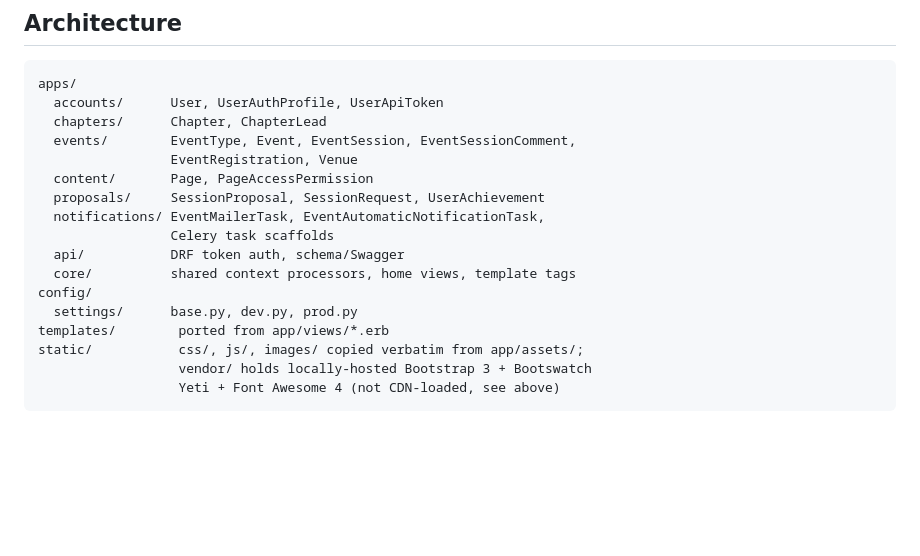
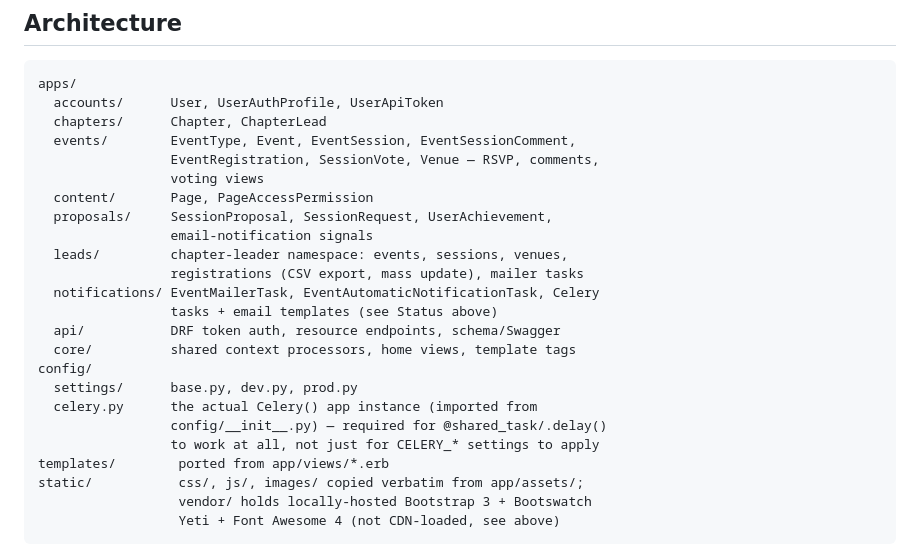
Before and after one commit to Mre11i0t/null-community-platform, a Markdown page: README.md, the part around one of its changes. Rendered like a GitHub page; blank space fills up the shorter version.

```diff
--- a/README.md
+++ b/README.md
@@ -116,15 +140,22 @@ apps/
   accounts/      User, UserAuthProfile, UserApiToken
   chapters/      Chapter, ChapterLead
   events/        EventType, Event, EventSession, EventSessionComment,
-                 EventRegistration, Venue
+                 EventRegistration, SessionVote, Venue — RSVP, comments,
+                 voting views
   content/       Page, PageAccessPermission
-  proposals/     SessionProposal, SessionRequest, UserAchievement
-  notifications/ EventMailerTask, EventAutomaticNotificationTask,
-                 Celery task scaffolds
-  api/           DRF token auth, schema/Swagger
+  proposals/     SessionProposal, SessionRequest, UserAchievement,
+                 email-notification signals
+  leads/         chapter-leader namespace: events, sessions, venues,
+                 registrations (CSV export, mass update), mailer tasks
+  notifications/ EventMailerTask, EventAutomaticNotificationTask, Celery
+                 tasks + email templates (see Status above)
+  api/           DRF token auth, resource endpoints, schema/Swagger
   core/          shared context processors, home views, template tags
 config/
   settings/      base.py, dev.py, prod.py
+  celery.py      the actual Celery() app instance (imported from
+                 config/__init__.py) — required for @shared_task/.delay()
+                 to work at all, not just for CELERY_* settings to apply
 templates/        ported from app/views/*.erb
 static/           css/, js/, images/ copied verbatim from app/assets/;
                   vendor/ holds locally-hosted Bootstrap 3 + Bootswatch
```
Also changed, not shown: other parts of README.md (+83 -59 lines).
